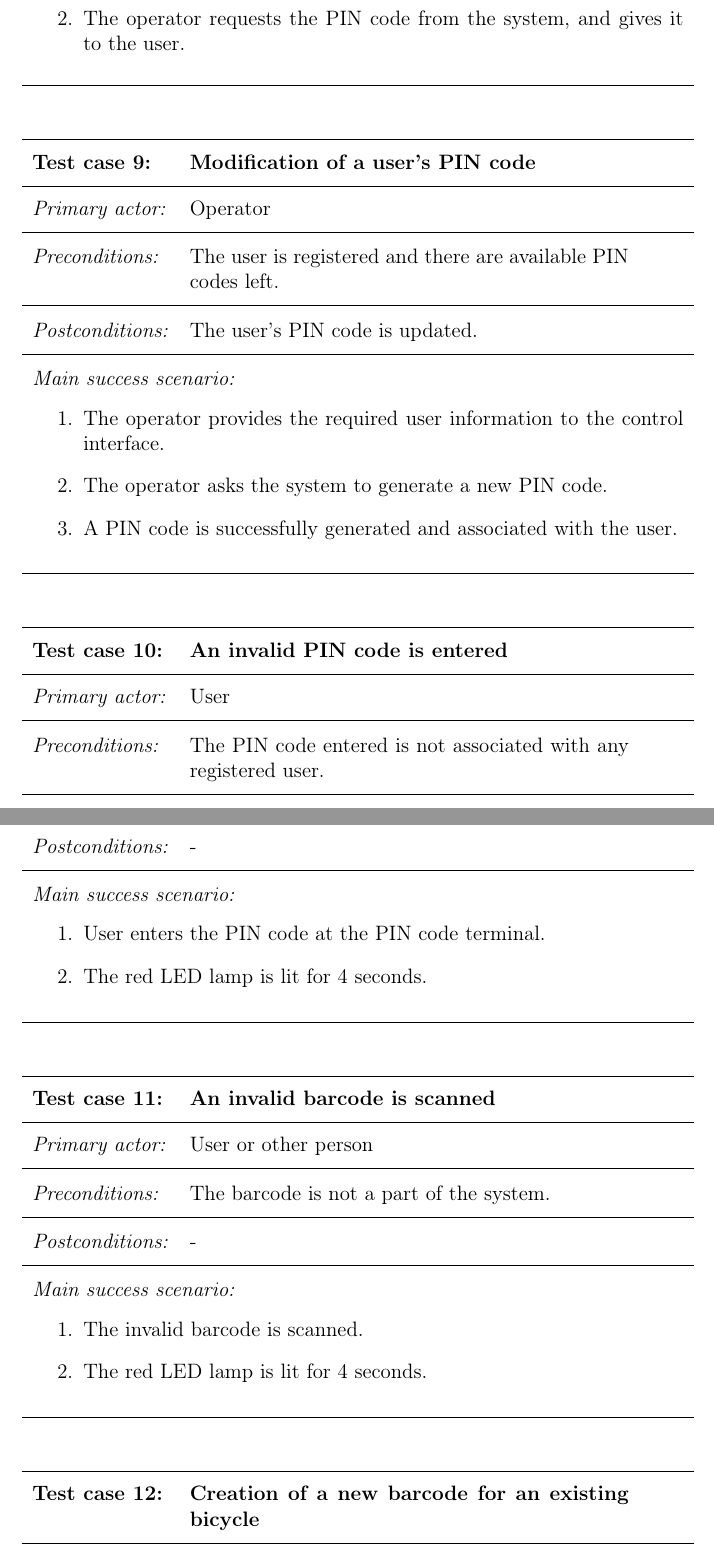
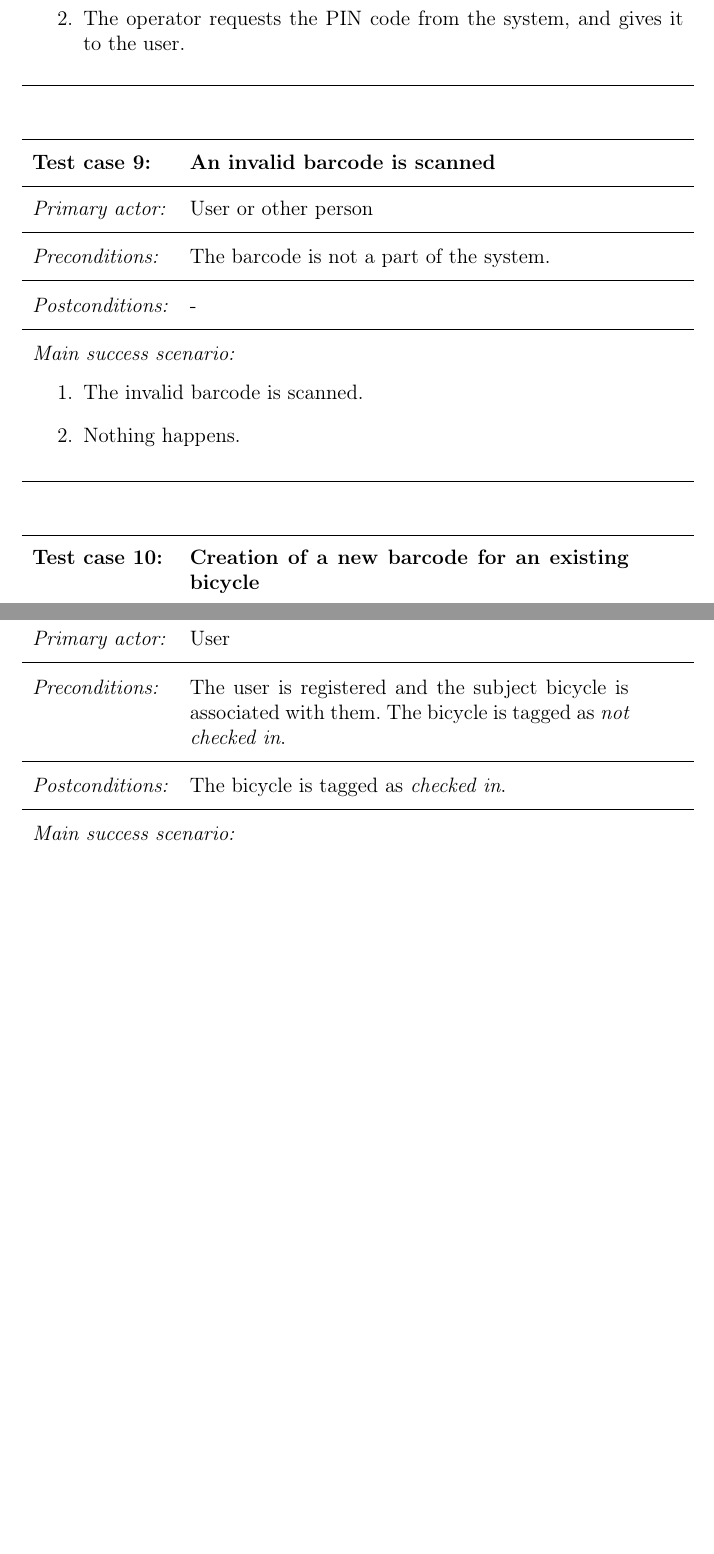
Before and after one commit to shinytofu/ETSA01, a LaTeX document (test-plan/test-plan.tex): two parts of pages 9 and 10 of 11, joined at a grey line, cut so that both start at the same text, the shorter picture padded with empty space. Compiled offline with pdfLaTeX.

Commit message:
Change test cases to (partly?) match use cases

```diff
--- a/test-plan/test-plan.tex
+++ b/test-plan/test-plan.tex
@@ -319,16 +319,3 @@ matrix} is used. For this matrix, please refer to \textit{Appendix
 \end{usecase}
 
 \begin{usecase}
-	\addtitle{Test case 9:}{Modification of a user's PIN code}
-	\addfield{Primary actor:}{Operator}
-	\addfield{Preconditions:}{The user is registered and there are available
-					PIN codes left.}
-	\addfield{Postconditions:}{The user's PIN code is updated.}
-	\addscenario{Main success scenario:}{
-		\item The operator provides the required user information to the
-			control interface.
-		\item The operator asks the system to generate a new PIN code.
-		\item A PIN code is successfully generated and associated with
-			the user.
-	}
-\end{usecase}
@@ -339,8 +321,0 @@ matrix} is used. For this matrix, please refer to \textit{Appendix
-	\addfield{Preconditions:}{The PIN code entered is not associated with
-					any registered user.}
-	\addfield{Postconditions:}{-}
-	\addscenario{Main success scenario:}{
-		\item User enters the PIN code at the PIN code terminal.
-		\item The red LED lamp is lit for 4 seconds.
-	}
-\end{usecase}
@@ -352,12 +325,12 @@ matrix} is used. For this matrix, please refer to \textit{Appendix
 	\addfield{Postconditions:}{-}
 	\addscenario{Main success scenario:}{
 		\item The invalid barcode is scanned.
-		\item The red LED lamp is lit for 4 seconds.
+		\item Nothing happens.
 	}
 \end{usecase}
 
 \begin{usecase}
-	\addtitle{Test case 12:}{Creation of a new barcode for an existing
+	\addtitle{Test case 10:}{Creation of a new barcode for an existing
 					bicycle}
 	\addfield{Primary actor:}{Operator}
 	\addfield{Preconditions:}{The user is registered and the subject bicycle
@@ -377,0 +354,12 @@ matrix} is used. For this matrix, please refer to \textit{Appendix
+	\addfield{Preconditions:}{The user is registered and the subject bicycle
+					is associated with them. The bicycle is
+					tagged as \textit{not checked in}.}
+	\addfield{Postconditions:}{The bicycle is tagged as
+					\textit{checked in}.}
+	\addscenario{Main success scenario:}{
+		\item The user scans the bicycle's barcode at the entrance
+			barcode scanner.
+		\item The bicycle is tagged as \textit{checked in}.
+		\item The entrance door unlocks.
+	}
+\end{usecase}
@@ -377,0 +370,4 @@ matrix} is used. For this matrix, please refer to \textit{Appendix
+	\addfield{Preconditions:}{The user is registered and the subject bicycle
+					is associated with them. The bicycle is
+					tagged as \textit{checked in}.}
+	\addfield{Postconditions:}{The bicycle is tagged as
@@ -377,0 +378 @@ matrix} is used. For this matrix, please refer to \textit{Appendix
+		\item The bicycle is tagged as \textit{checked out}.
```
Also changed, not shown: test-plan/test-plan.tex (49 more changed lines).
